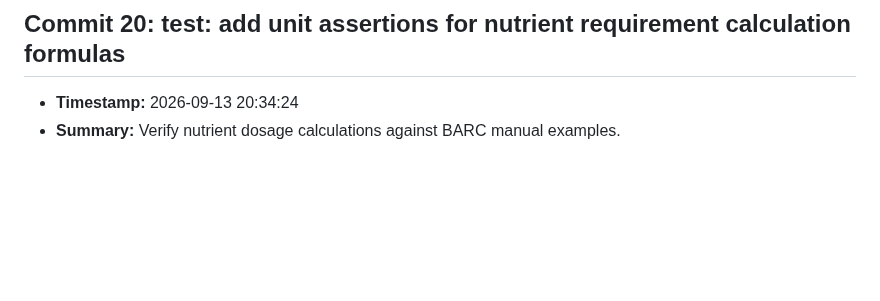
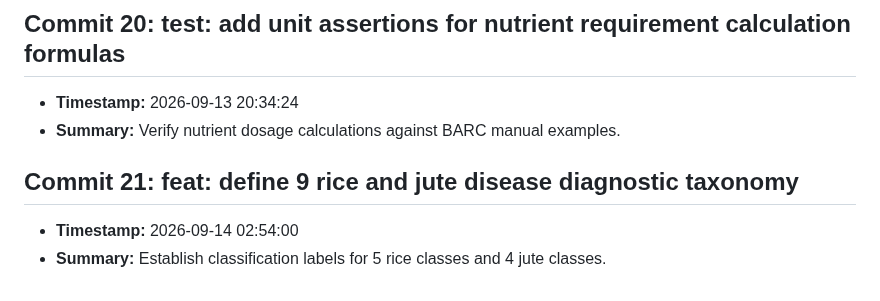
Before and after one commit to fatema-akter92/AgriXAI-An-Explainable-AI-Smart-Crop-Health-Soil-Advisory-System, a Markdown page: CHANGELOG.md, the part around the change. Drawn GitHub-style; blank space fills up the shorter version.

Commit message:
feat: define 9 rice and jute disease diagnostic taxonomy

```diff
--- a/CHANGELOG.md
+++ b/CHANGELOG.md
@@ -81,3 +81,7 @@ All notable changes to the AgriXAI smart crop health advisor project.
 ## Commit 20: test: add unit assertions for nutrient requirement calculation formulas
 - **Timestamp:** 2026-09-13 20:34:24
 - **Summary:** Verify nutrient dosage calculations against BARC manual examples.
+
+## Commit 21: feat: define 9 rice and jute disease diagnostic taxonomy
+- **Timestamp:** 2026-09-14 02:54:00
+- **Summary:** Establish classification labels for 5 rice classes and 4 jute classes.
```
Also changed, not shown: docs/DEV_LOG.md (+3 -0 lines).
